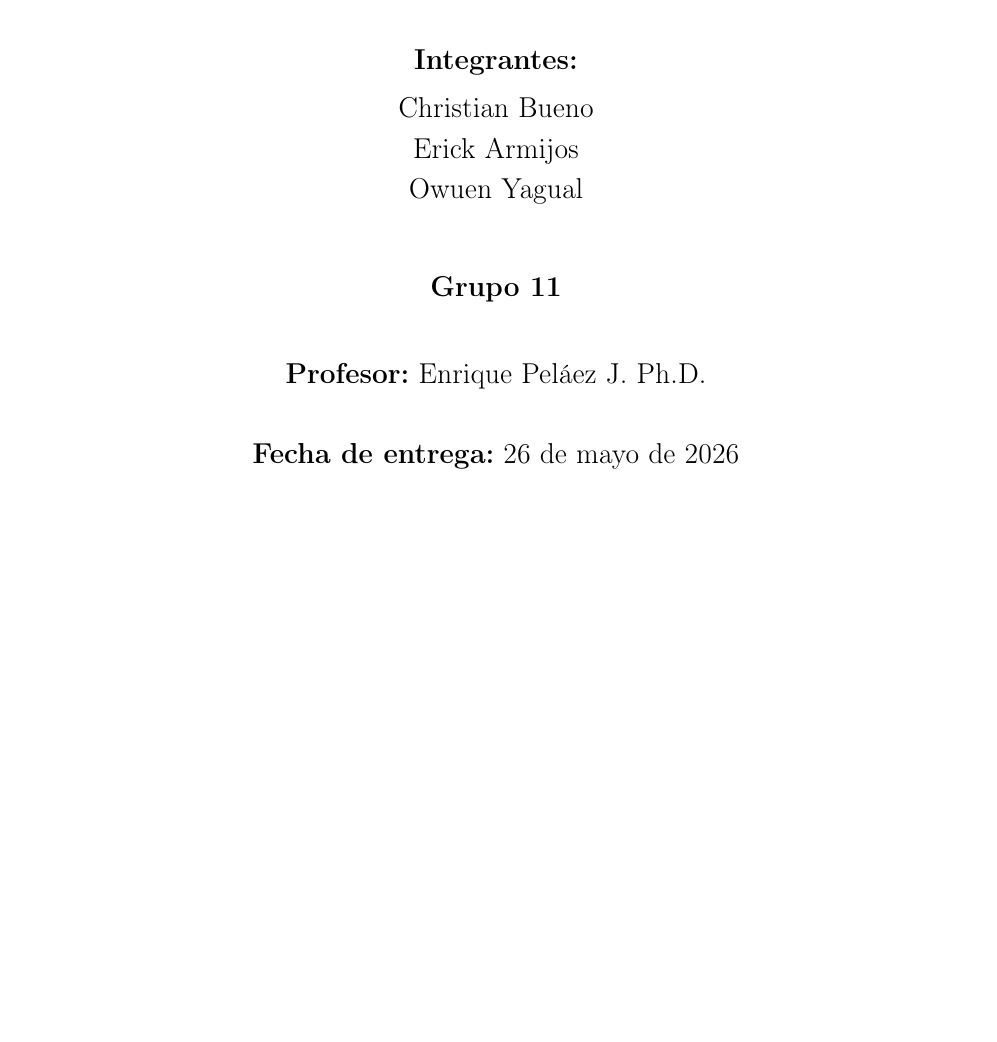
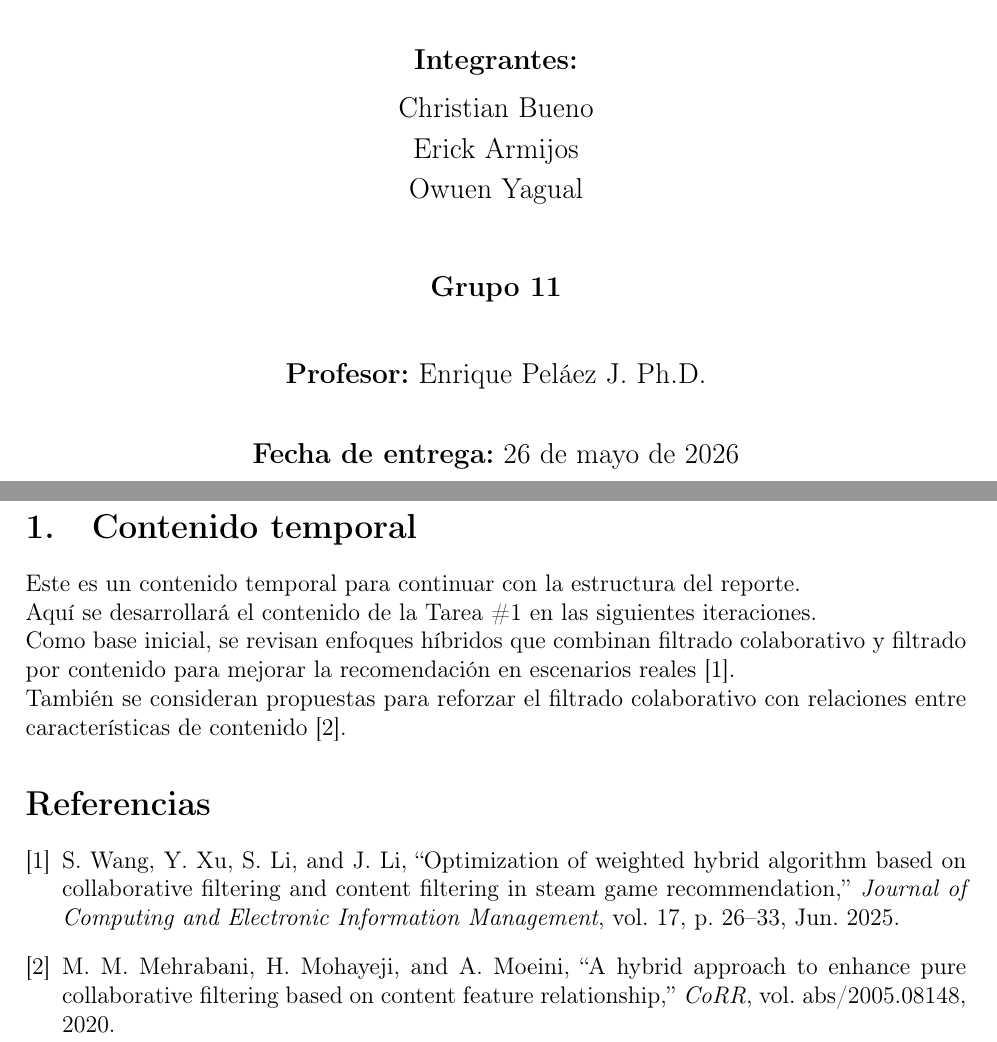
Before and after one commit to christianbueno1/tarea1-ai, a LaTeX document (reporte.tex): part of the page before the commit and two parts of pages 1 and 2 of 2 after it, the two joined at a grey line, cut so that both start at the same text, the shorter picture padded with empty space. Compiled offline with pdfLaTeX.

Commit message:
feat: add bibtex references to report

```diff
--- a/reporte.tex
+++ b/reporte.tex
@@ -40,4 +40,20 @@
 	\vfill
 \end{titlepage}
 
+\newpage
+
+\section{Contenido temporal}
+Este es un contenido temporal para continuar con la estructura del reporte.
+
+Aquí se desarrollará el contenido de la Tarea \#1 en las siguientes iteraciones.
+
+Como base inicial, se revisan enfoques híbridos que combinan filtrado colaborativo y filtrado por contenido
+para mejorar la recomendación en escenarios reales \cite{Wang_Xu_Li_Li_2025}.
+
+También se consideran propuestas para reforzar el filtrado colaborativo con relaciones entre características
+de contenido \cite{DBLP:journals/corr/abs-2005-08148}.
+
+\bibliographystyle{ieeetr}
+\bibliography{bibliografia}
+
 \end{document}
```
Also changed, not shown: bibliografia.bib (added, +20 -0 lines).
